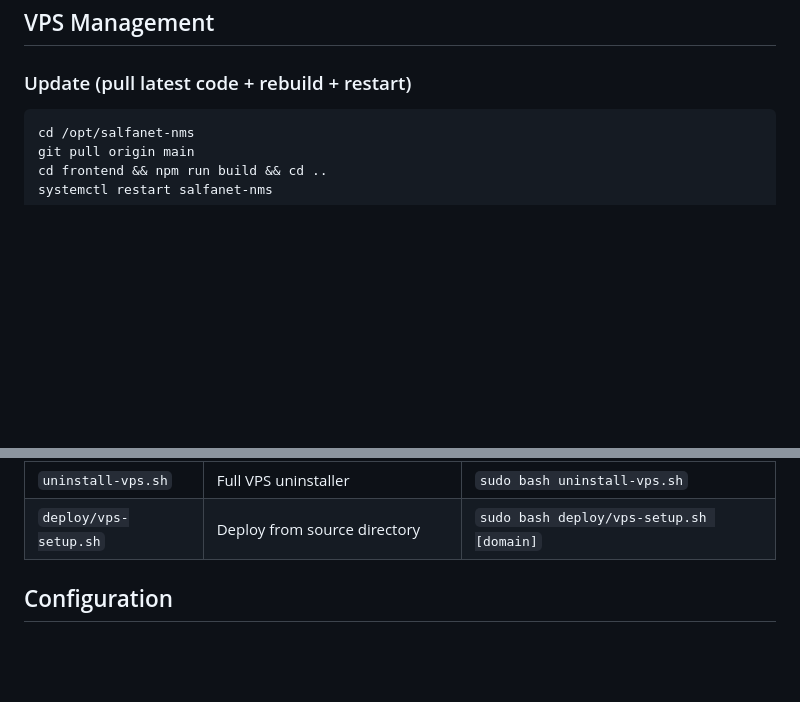
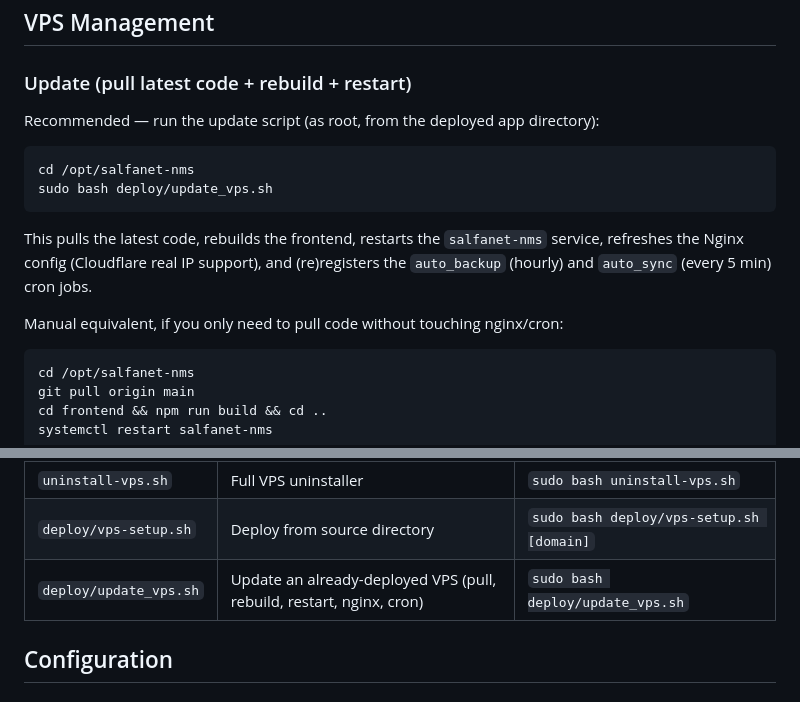
Before and after one commit to s4lfanet/nms-ztec320, a Markdown page: README.md, 2 parts joined by grey strips. GitHub-like rendering; blank space fills up the shorter version.

Commit message:
docs: document deploy/update_vps.sh in README
- add update_vps.sh as the recommended way to update a deployed VPS (pull, rebuild, restart, nginx, cron)
- list deploy/update_vps.sh in the Installer Scripts Reference table

````diff
--- a/README.md
+++ b/README.md
@@ -245,6 +245,17 @@ Frontend dev server runs on http://127.0.0.1:5173 with API proxy to Flask on por
 
 ### Update (pull latest code + rebuild + restart)
 
+Recommended — run the update script (as root, from the deployed app directory):
+
+```bash
+cd /opt/salfanet-nms
+sudo bash deploy/update_vps.sh
+```
+
+This pulls the latest code, rebuilds the frontend, restarts the `salfanet-nms` service, refreshes the Nginx config (Cloudflare real IP support), and (re)registers the `auto_backup` (hourly) and `auto_sync` (every 5 min) cron jobs.
+
+Manual equivalent, if you only need to pull code without touching nginx/cron:
+
 ```bash
 cd /opt/salfanet-nms
 git pull origin main
@@ -286,6 +297,7 @@ journalctl -u salfanet-nms -f      # View logs (live)
 | `install.sh` | Local installer (repo already cloned) | `bash install.sh [--start]` |
 | `uninstall-vps.sh` | Full VPS uninstaller | `sudo bash uninstall-vps.sh` |
 | `deploy/vps-setup.sh` | Deploy from source directory | `sudo bash deploy/vps-setup.sh [domain]` |
+| `deploy/update_vps.sh` | Update an already-deployed VPS (pull, rebuild, restart, nginx, cron) | `sudo bash deploy/update_vps.sh` |
 
 ## Configuration
 
````
